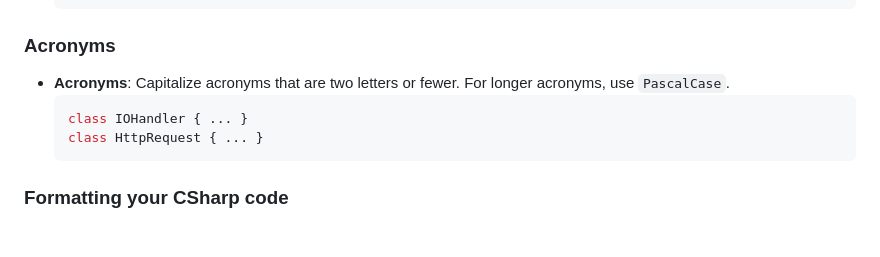
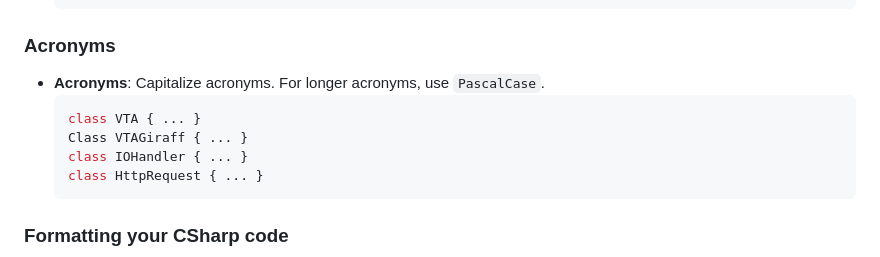
Before and after one commit to aau-giraf/visual-tangible-artefacts, a Markdown page: README.md, the part around the change. GitHub-like rendering; blank space fills up the shorter version.

````diff
--- a/README.md
+++ b/README.md
@@ -135,8 +135,10 @@ For other formatting guidlines refer to [dart.dev styling guidlines](https://dar
   ```
 
 ### Acronyms
-- **Acronyms**: Capitalize acronyms that are two letters or fewer. For longer acronyms, use `PascalCase`.
+- **Acronyms**: Capitalize acronyms. For longer acronyms, use `PascalCase`.
   ```csharp
+  class VTA { ... }
+  Class VTAGiraff { ... }
   class IOHandler { ... }
   class HttpRequest { ... }
   ```
````
